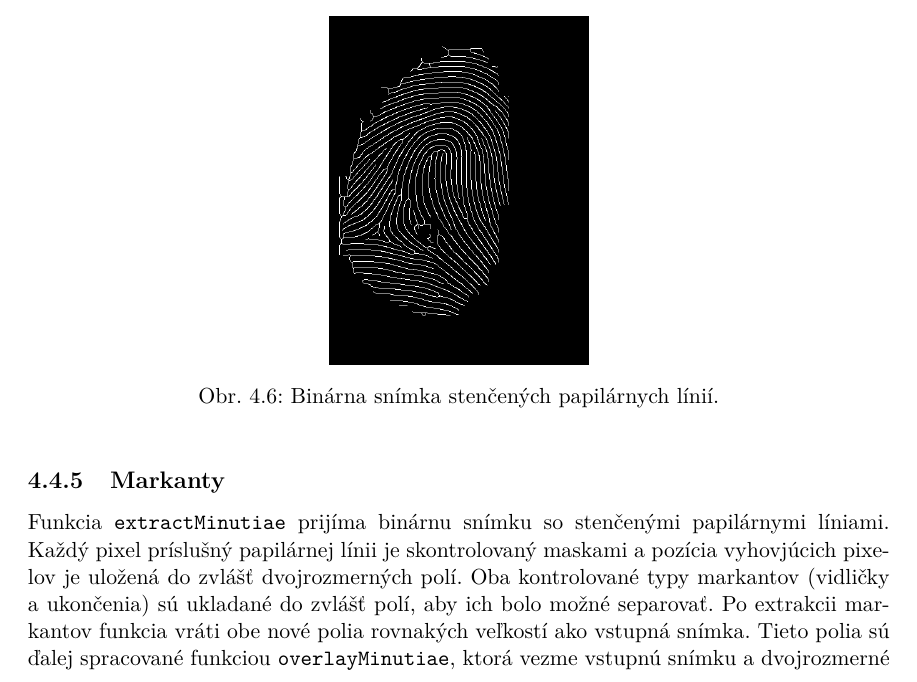
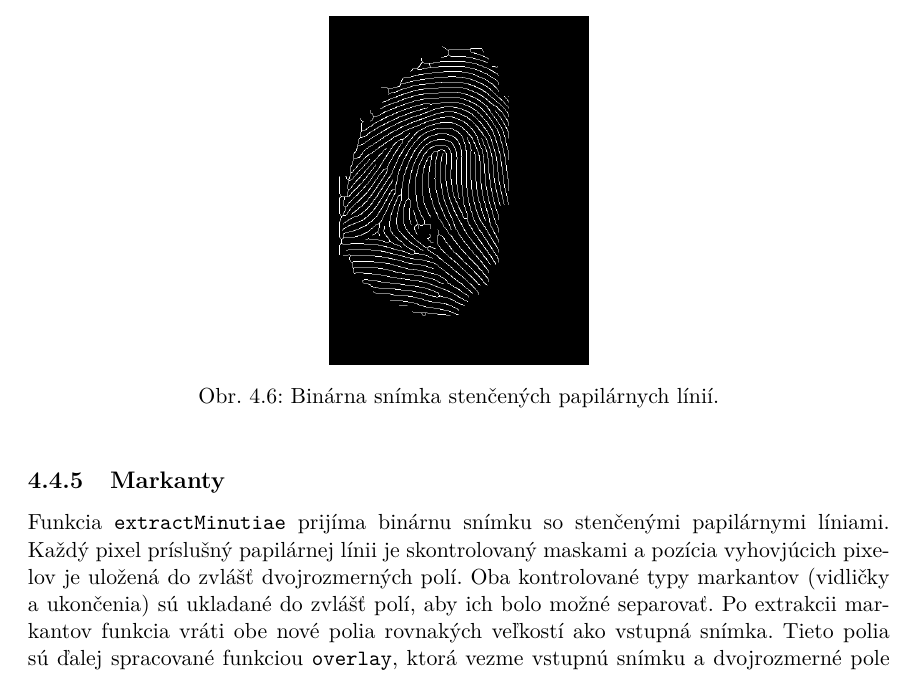
Before and after one commit to pemeth/wsq_editor, a LaTeX thesis (doc/xnemet04.tex, which reads doc/projekt-01-kapitoly-chapters.tex): part of page 40 of 46, cut so that both start at the same text. Compiled offline with pdfLaTeX.

Commit message:
Update function name `overlayMinutiae` to `overlay`
This reflects the change in the app implementation.

```diff
--- a/doc/projekt-01-kapitoly-chapters.tex
+++ b/doc/projekt-01-kapitoly-chapters.tex
@@ -1279,7 +1279,7 @@
   Funkcia \texttt{extractMinutiae} prijíma binárnu snímku so stenčenými papilárnymi líniami. Každý pixel príslušný papilárnej línii je skontrolovaný
   maskami a pozícia vyhovjúcich pixelov je uložená do zvlášť dvojrozmerných polí. Oba kontrolované typy markantov (vidličky a ukončenia) sú ukladané do
   zvlášť polí, aby ich bolo možné separovať. Po extrakcii markantov funkcia vráti obe nové polia rovnakých veľkostí ako vstupná snímka. Tieto polia sú ďalej
-  spracované funkciou \texttt{overlayMinutiae}, ktorá vezme vstupnú snímku a dvojrozmerné pole rovnakej veľkosti s informáciami o pozíciách markantov -
+  spracované funkciou \texttt{overlay}, ktorá vezme vstupnú snímku a dvojrozmerné pole rovnakej veľkosti s informáciami o pozíciách markantov -
   v podstate maska pozícií. Následne sa na vstupnej snímke vyznačia oblasti špecifikované maskou, čím sa získa výstupná snímka, ktorá obsahuje značky na
   pozíciách extrahovaných markantov~(\ref{obr:markanty}).
 
```
